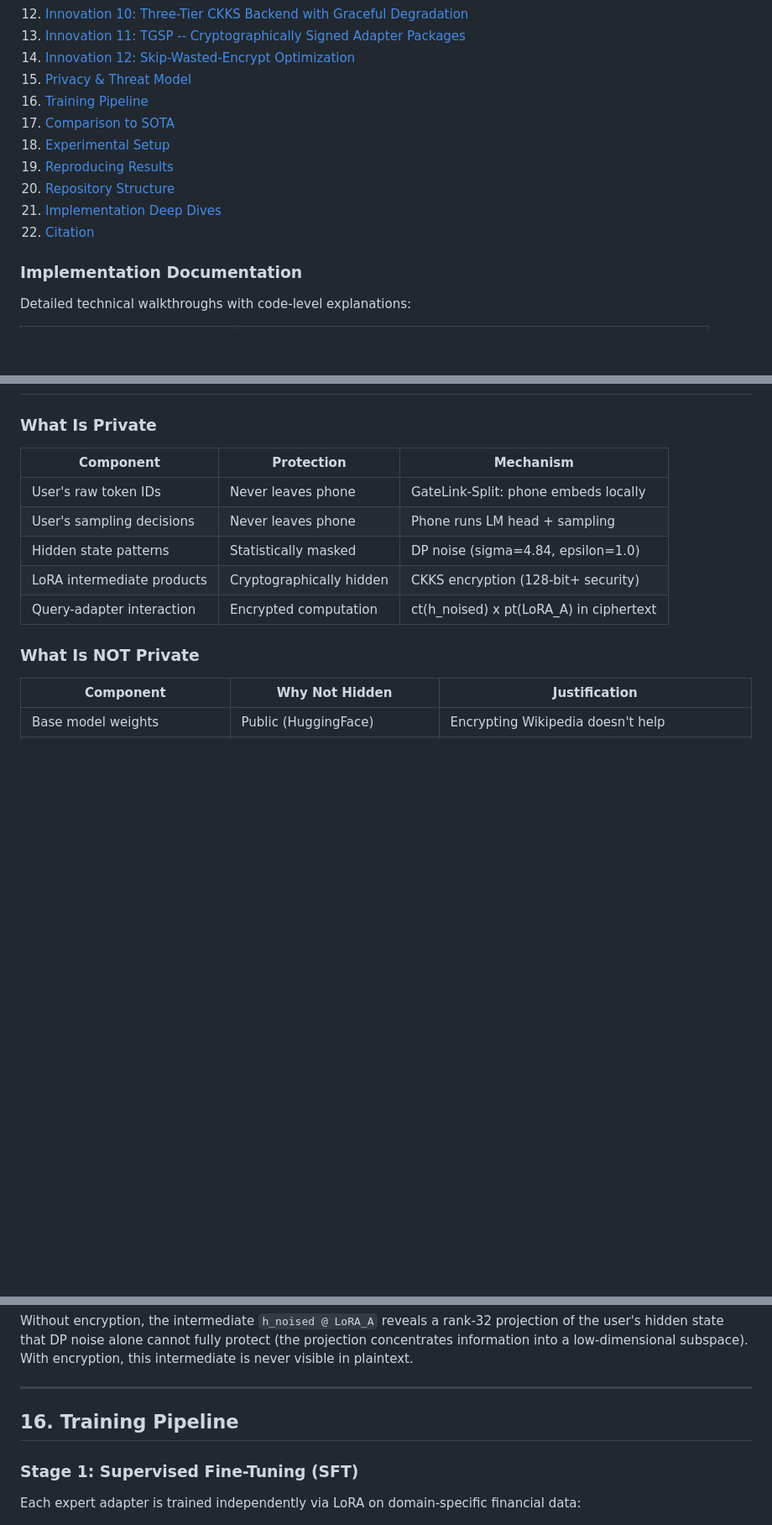
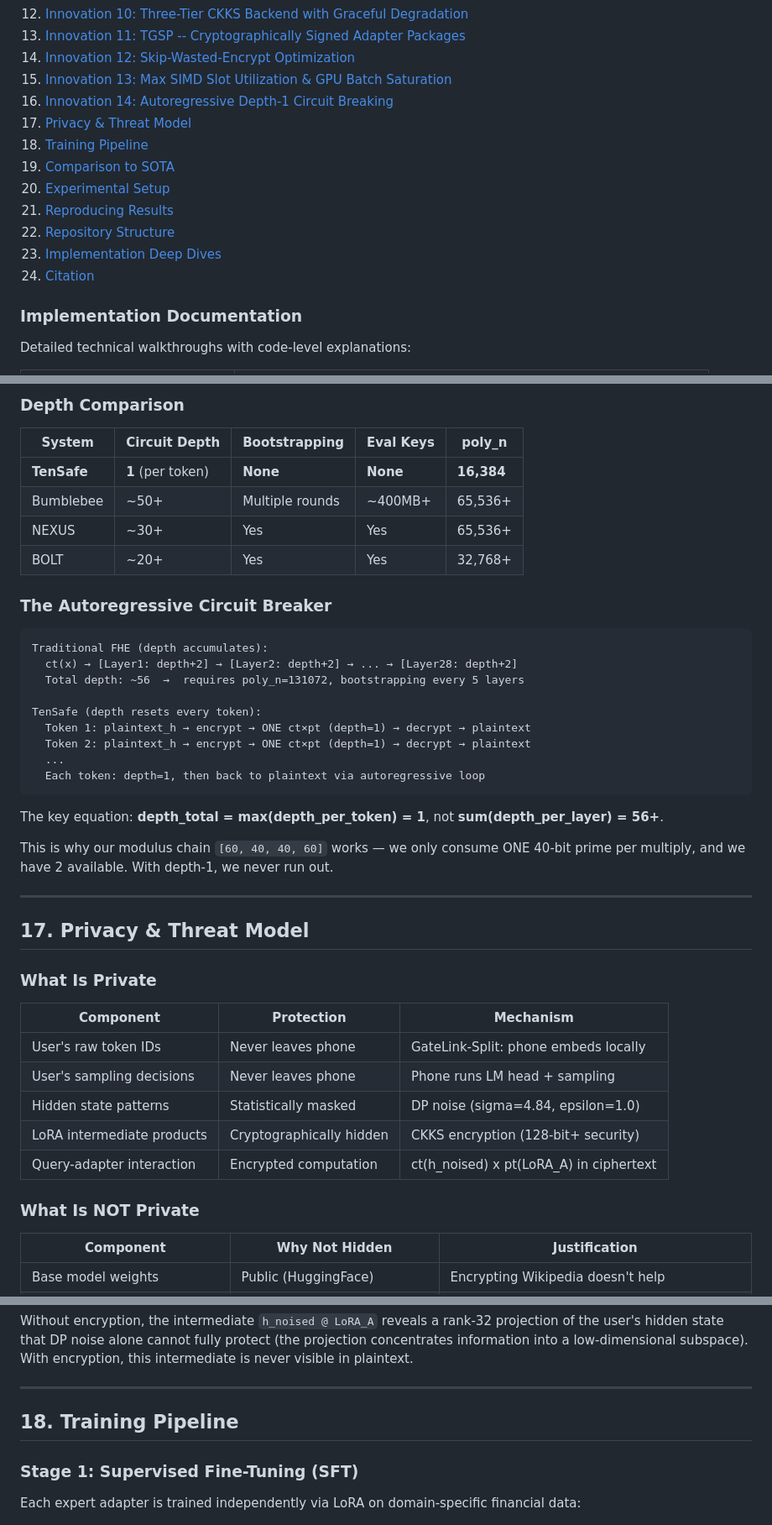
Before and after one commit to Danielfoojunwei/provenloop, a Markdown page: README.md, 3 parts joined by grey strips. Shown at 84% size. GitHub-like rendering; blank space fills up the shorter version.

````diff
--- a/README.md
+++ b/README.md
@@ -43,14 +43,16 @@ We present **TenSafe**, a system for real-time privacy-preserving language model
 12. [Innovation 10: Three-Tier CKKS Backend with Graceful Degradation](#12-innovation-10-three-tier-ckks-backend-with-graceful-degradation)
 13. [Innovation 11: TGSP -- Cryptographically Signed Adapter Packages](#13-innovation-11-tgsp----cryptographically-signed-adapter-packages)
 14. [Innovation 12: Skip-Wasted-Encrypt Optimization](#14-innovation-12-skip-wasted-encrypt-optimization)
-15. [Privacy & Threat Model](#15-privacy--threat-model)
-16. [Training Pipeline](#16-training-pipeline)
-17. [Comparison to SOTA](#17-comparison-to-sota)
-18. [Experimental Setup](#18-experimental-setup)
-19. [Reproducing Results](#19-reproducing-results)
-20. [Repository Structure](#20-repository-structure)
-21. [Implementation Deep Dives](#21-implementation-deep-dives)
-22. [Citation](#22-citation)
+15. [Innovation 13: Max SIMD Slot Utilization & GPU Batch Saturation](#15-innovation-13-max-simd-slot-utilization--gpu-batch-saturation)
+16. [Innovation 14: Autoregressive Depth-1 Circuit Breaking](#16-innovation-14-autoregressive-depth-1-circuit-breaking)
+17. [Privacy & Threat Model](#17-privacy--threat-model)
+18. [Training Pipeline](#18-training-pipeline)
+19. [Comparison to SOTA](#19-comparison-to-sota)
+20. [Experimental Setup](#20-experimental-setup)
+21. [Reproducing Results](#21-reproducing-results)
+22. [Repository Structure](#22-repository-structure)
+23. [Implementation Deep Dives](#23-implementation-deep-dives)
+24. [Citation](#24-citation)
 
 ### Implementation Documentation
 
@@ -725,3 +781,33 @@ else:
+### Depth Comparison
+
+| System | Circuit Depth | Bootstrapping | Eval Keys | poly_n |
+|--------|--------------|---------------|-----------|--------|
+| **TenSafe** | **1** (per token) | **None** | **None** | **16,384** |
+| Bumblebee | ~50+ | Multiple rounds | ~400MB+ | 65,536+ |
+| NEXUS | ~30+ | Yes | Yes | 65,536+ |
+| BOLT | ~20+ | Yes | Yes | 32,768+ |
+
+### The Autoregressive Circuit Breaker
+
+```
+Traditional FHE (depth accumulates):
+  ct(x) → [Layer1: depth+2] → [Layer2: depth+2] → ... → [Layer28: depth+2]
+  Total depth: ~56  →  requires poly_n=131072, bootstrapping every 5 layers
+
+TenSafe (depth resets every token):
+  Token 1: plaintext_h → encrypt → ONE ct×pt (depth=1) → decrypt → plaintext
+  Token 2: plaintext_h → encrypt → ONE ct×pt (depth=1) → decrypt → plaintext
+  ...
+  Each token: depth=1, then back to plaintext via autoregressive loop
+```
+
+The key equation: **depth_total = max(depth_per_token) = 1**, not **sum(depth_per_layer) = 56+**.
+
+This is why our modulus chain `[60, 40, 40, 60]` works — we only consume ONE 40-bit prime per multiply, and we have 2 available. With depth-1, we never run out.
+
+---
+
+## 17. Privacy & Threat Model
 
 ### What Is Private
 
@@ -777,7 +863,7 @@ Without encryption, the intermediate `h_noised @ LoRA_A` reveals a rank-32 proje
 
 ---
 
-## 16. Training Pipeline
+## 18. Training Pipeline
 
 ### Stage 1: Supervised Fine-Tuning (SFT)
 
````
Also changed, not shown: other parts of README.md (+61 -7 lines).
